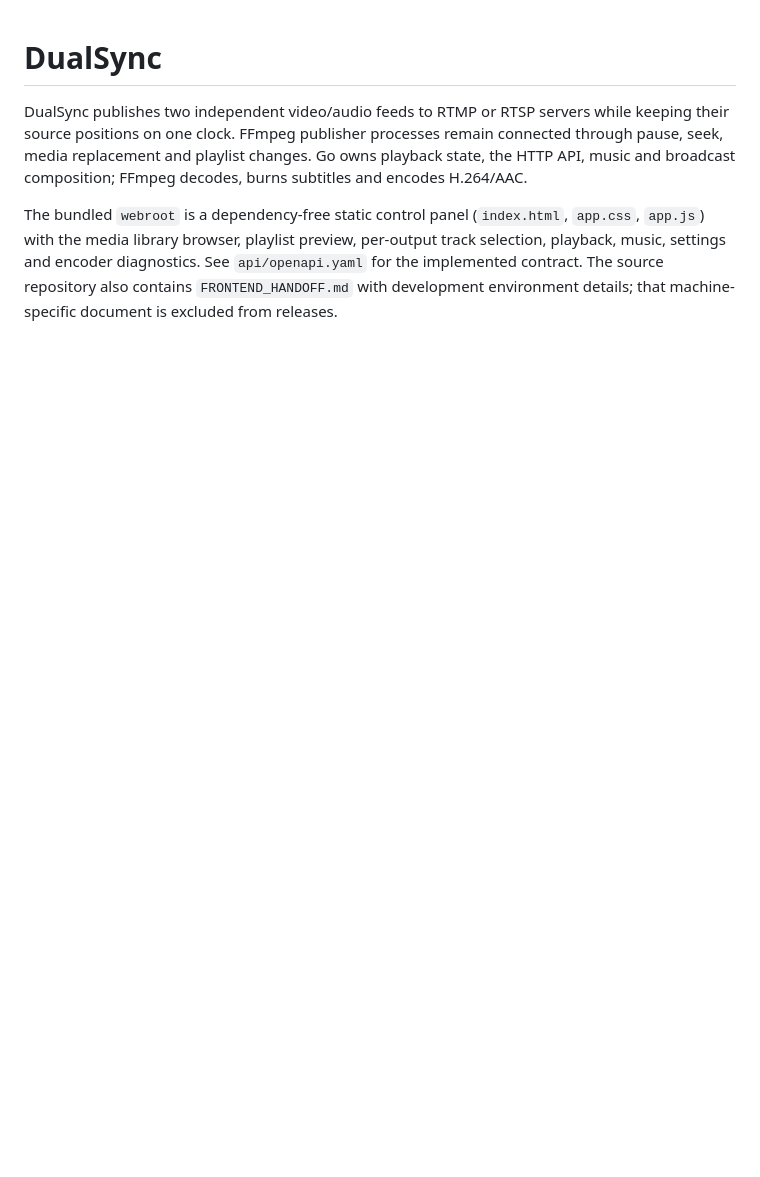
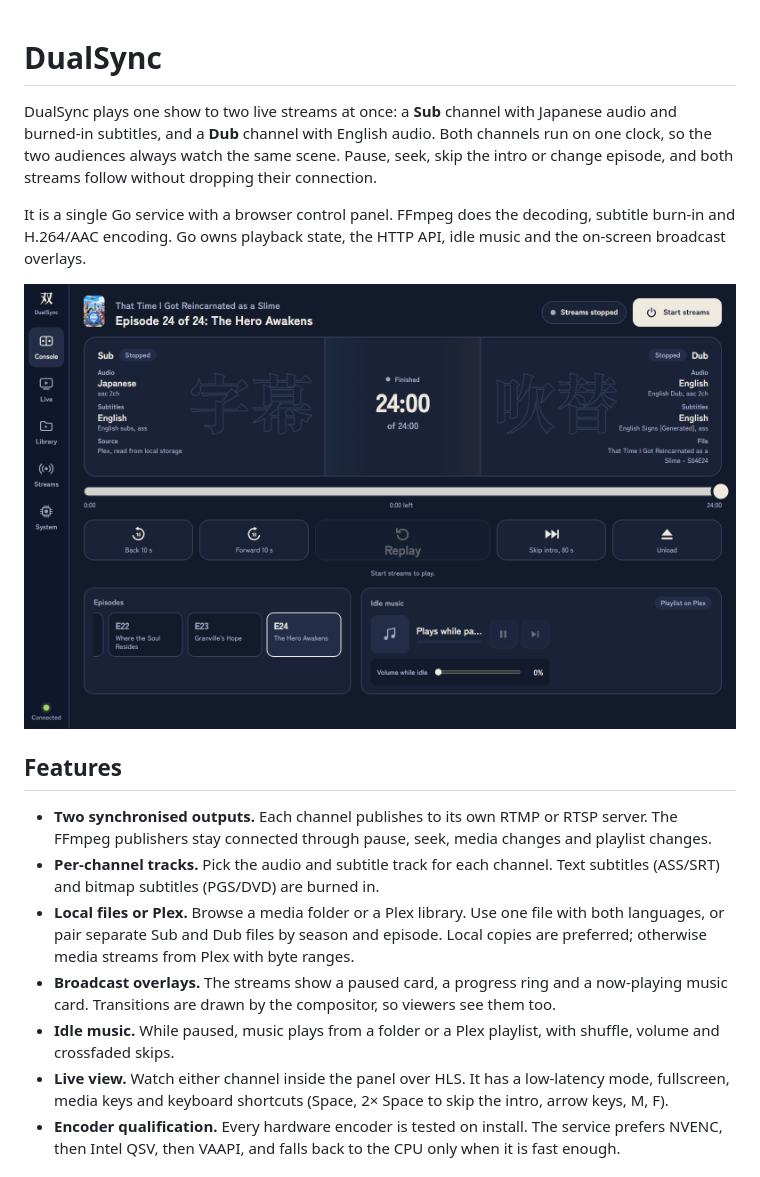
Before and after one commit to Arimodu/DualSync, a Markdown page: README.md, the part around one of its changes. Rendered like a GitHub page; pictures changed too: docs/screenshots/console.png (added); blank space fills up the shorter version.

```diff
--- a/README.md
+++ b/README.md
@@ -1,5 +1,18 @@
 # DualSync
 
-DualSync publishes two independent video/audio feeds to RTMP or RTSP servers while keeping their source positions on one clock. FFmpeg publisher processes remain connected through pause, seek, media replacement and playlist changes. Go owns playback state, the HTTP API, music and broadcast composition; FFmpeg decodes, burns subtitles and encodes H.264/AAC.
+DualSync plays one show to two live streams at once: a **Sub** channel with Japanese audio and burned-in subtitles, and a **Dub** channel with English audio. Both channels run on one clock, so the two audiences always watch the same scene. Pause, seek, skip the intro or change episode, and both streams follow without dropping their connection.
 
-The bundled `webroot` is a dependency-free static control panel (`index.html`, `app.css`, `app.js`) with the media library browser, playlist preview, per-output track selection, playback, music, settings and encoder diagnostics. See `api/openapi.yaml` for the implemented contract. The source repository also contains `FRONTEND_HANDOFF.md` with development environment details; that machine-specific document is excluded from releases.
+It is a single Go service with a browser control panel. FFmpeg does the decoding, subtitle burn-in and H.264/AAC encoding. Go owns playback state, the HTTP API, idle music and the on-screen broadcast overlays.
+
+![The Console: both channels side by side, the shared position, transport controls, episodes and idle music](docs/screenshots/console.png)
+
+## Features
+
+- **Two synchronised outputs.** Each channel publishes to its own RTMP or RTSP server. The FFmpeg publishers stay connected through pause, seek, media changes and playlist changes.
+- **Per-channel tracks.** Pick the audio and subtitle track for each channel. Text subtitles (ASS/SRT) and bitmap subtitles (PGS/DVD) are burned in.
+- **Local files or Plex.** Browse a media folder or a Plex library. Use one file with both languages, or pair separate Sub and Dub files by season and episode. Local copies are preferred; otherwise media streams from Plex with byte ranges.
+- **Broadcast overlays.** The streams show a paused card, a progress ring and a now-playing music card. Transitions are drawn by the compositor, so viewers see them too.
+- **Idle music.** While paused, music plays from a folder or a Plex playlist, with shuffle, volume and crossfaded skips.
+- **Live view.** Watch either channel inside the panel over HLS. It has a low-latency mode, fullscreen, media keys and keyboard shortcuts (Space, 2× Space to skip the intro, arrow keys, M, F).
+- **Encoder qualification.** Every hardware encoder is tested on install. The service prefers NVENC, then Intel QSV, then VAAPI, and falls back to the CPU only when it is fast enough.
+
```
Also changed, not shown: other parts of README.md (+64 -17 lines), docs/screenshots/broadcast-paused.jpg (added), docs/screenshots/library.png (added), docs/screenshots/live.png (added), docs/screenshots/streams.png (added), docs/screenshots/system.png (added).
